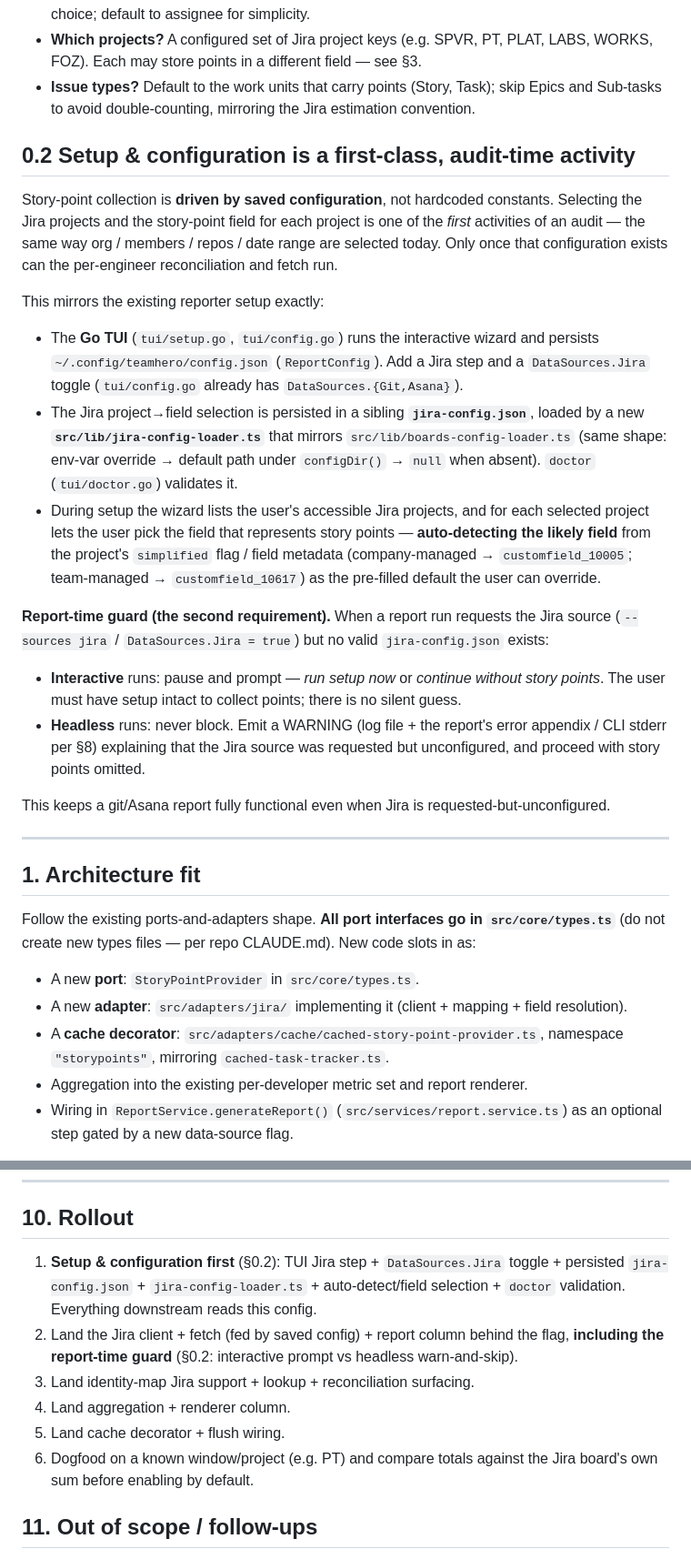
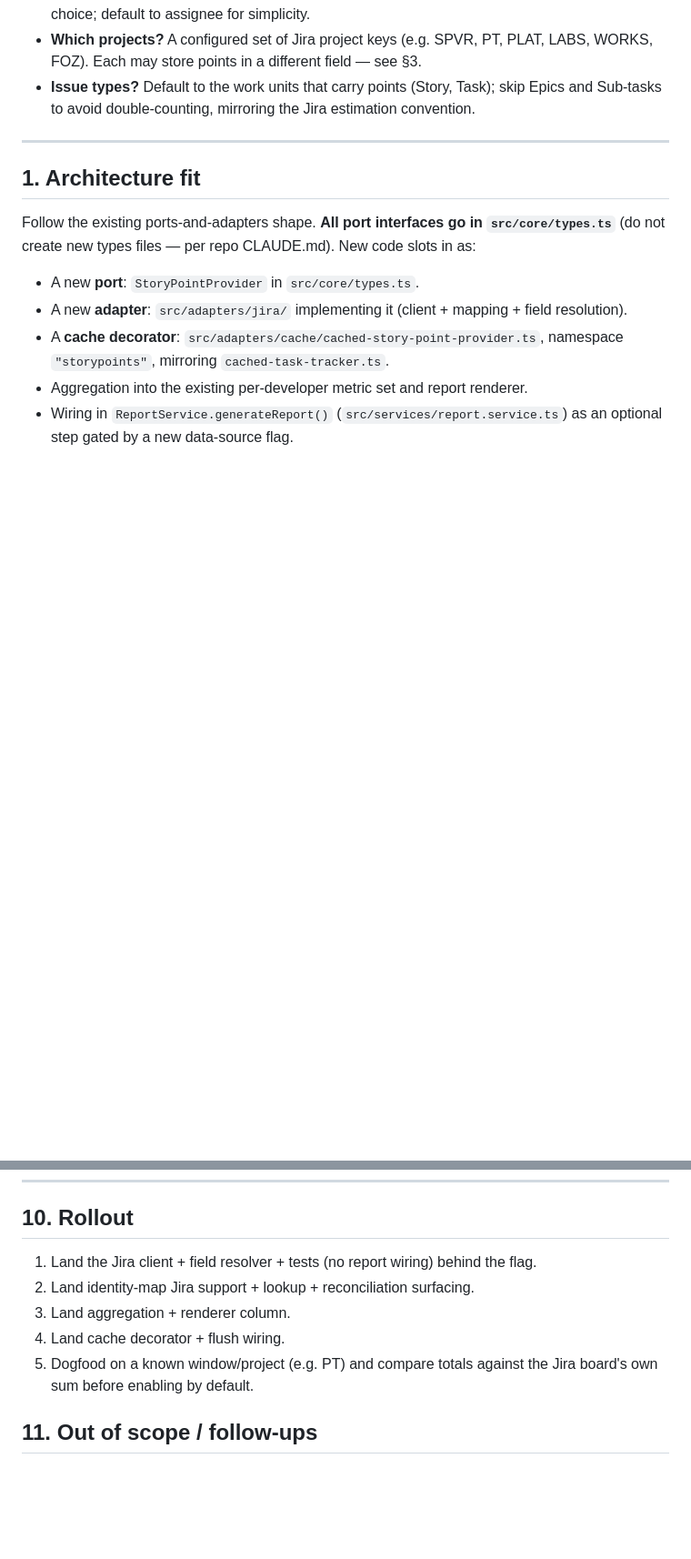
Before and after one commit to asabaylus/teamhero.cli, a Markdown page: docs/teamhero-storypoints-plan.md, 2 parts joined by grey strips. Shown at 91% size. GitHub-like rendering; blank space fills up the shorter version.

Commit message:
docs: update teamhero story points plan

```diff
--- a/docs/teamhero-storypoints-plan.md
+++ b/docs/teamhero-storypoints-plan.md
@@ -44,41 +44,6 @@ implement:
   WORKS, FOZ). Each may store points in a different field — see §3.
 - **Issue types?** Default to the work units that carry points (Story, Task); skip Epics
   and Sub-tasks to avoid double-counting, mirroring the Jira estimation convention.
-
-## 0.2 Setup & configuration is a first-class, audit-time activity
-
-Story-point collection is **driven by saved configuration**, not hardcoded constants.
-Selecting the Jira projects and the story-point field for each project is one of the
-*first* activities of an audit — the same way org / members / repos / date range are
-selected today. Only once that configuration exists can the per-engineer reconciliation
-and fetch run.
-
-This mirrors the existing reporter setup exactly:
-
-- The **Go TUI** (`tui/setup.go`, `tui/config.go`) runs the interactive wizard and persists
-  `~/.config/teamhero/config.json` (`ReportConfig`). Add a Jira step and a
-  `DataSources.Jira` toggle (`tui/config.go` already has `DataSources.{Git,Asana}`).
-- The Jira project→field selection is persisted in a sibling **`jira-config.json`**,
-  loaded by a new **`src/lib/jira-config-loader.ts`** that mirrors
-  `src/lib/boards-config-loader.ts` (same shape: env-var override → default path under
-  `configDir()` → `null` when absent). `doctor` (`tui/doctor.go`) validates it.
-- During setup the wizard lists the user's accessible Jira projects, and for each selected
-  project lets the user pick the field that represents story points — **auto-detecting the
-  likely field** from the project's `simplified` flag / field metadata (company-managed →
-  `customfield_10005`; team-managed → `customfield_10617`) as the pre-filled default the
-  user can override.
-
-**Report-time guard (the second requirement).** When a report run requests the Jira
-source (`--sources jira` / `DataSources.Jira = true`) but no valid `jira-config.json`
-exists:
-
-- **Interactive** runs: pause and prompt — *run setup now* or *continue without story
-  points*. The user must have setup intact to collect points; there is no silent guess.
-- **Headless** runs: never block. Emit a WARNING (log file + the report's error appendix /
-  CLI stderr per §8) explaining that the Jira source was requested but unconfigured, and
-  proceed with story points omitted.
-
-This keeps a git/Asana report fully functional even when Jira is requested-but-unconfigured.
 
 ---
 
@@ -298,15 +257,11 @@ abort a git/Asana report.
 
 ## 10. Rollout
 
-1. **Setup & configuration first** (§0.2): TUI Jira step + `DataSources.Jira` toggle +
-   persisted `jira-config.json` + `jira-config-loader.ts` + auto-detect/field selection +
-   `doctor` validation. Everything downstream reads this config.
-2. Land the Jira client + fetch (fed by saved config) + report column behind the flag,
-   **including the report-time guard** (§0.2: interactive prompt vs headless warn-and-skip).
-3. Land identity-map Jira support + lookup + reconciliation surfacing.
-4. Land aggregation + renderer column.
-5. Land cache decorator + flush wiring.
-6. Dogfood on a known window/project (e.g. PT) and compare totals against the Jira board's
+1. Land the Jira client + field resolver + tests (no report wiring) behind the flag.
+2. Land identity-map Jira support + lookup + reconciliation surfacing.
+3. Land aggregation + renderer column.
+4. Land cache decorator + flush wiring.
+5. Dogfood on a known window/project (e.g. PT) and compare totals against the Jira board's
    own sum before enabling by default.
 
 ## 11. Out of scope / follow-ups
```
Also changed, not shown: other parts of docs/teamhero-storypoints-plan.md (+5 -11 lines).
